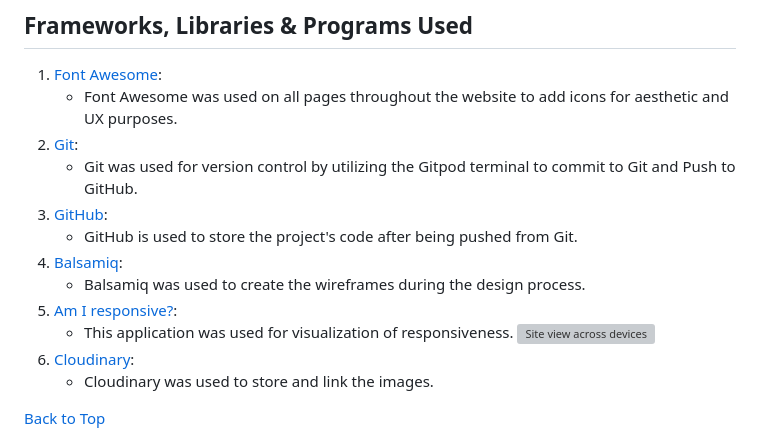
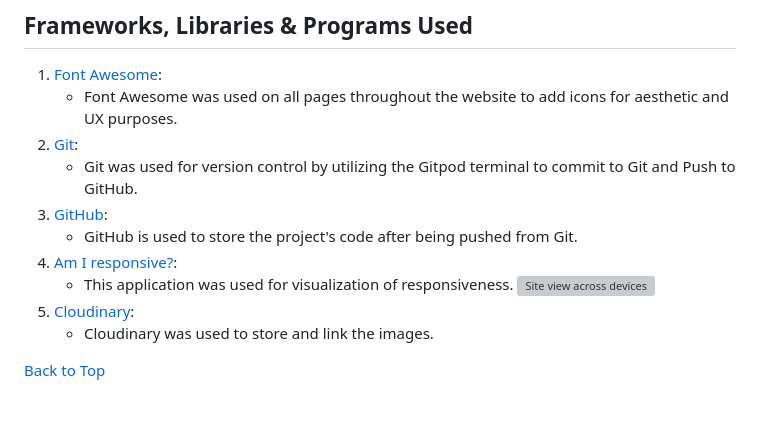
Before and after one commit to Pavoni1978/Role-Model-Dogs, a Markdown page: Readme.md, the part around the change. Rendered like a GitHub page; blank space fills up the shorter version; grey boxes are pictures that could not be loaded.

Commit message:
correction

```diff
--- a/Readme.md
+++ b/Readme.md
@@ -100,12 +100,10 @@ Through the navigation bar, the user can easily move around and take full advant
     - Git was used for version control by utilizing the Gitpod terminal to commit to Git and Push to GitHub.
 3. [GitHub](https://github.com/):
     - GitHub is used to store the project's code after being pushed from Git.
-4. [Balsamiq](https://balsamiq.com/):
-    - Balsamiq was used to create the wireframes during the design process.
-5. [Am I responsive?](https://ui.dev/amiresponsive?url=https%3A%2F%2Fbytes.dev):
+4. [Am I responsive?](https://ui.dev/amiresponsive?url=https%3A%2F%2Fbytes.dev):
     - This application was used for visualization of responsiveness.
    ![Site view across devices](https://res.cloudinary.com/dawzrhuaf/image/upload/v1682607183/amiresponsive_mrppyr.png)
-6. [Cloudinary](https://cloudinary.com/):
+5. [Cloudinary](https://cloudinary.com/):
     - Cloudinary was used to store and link the images.
 
 [Back to Top](#role-model-dogs)
```
